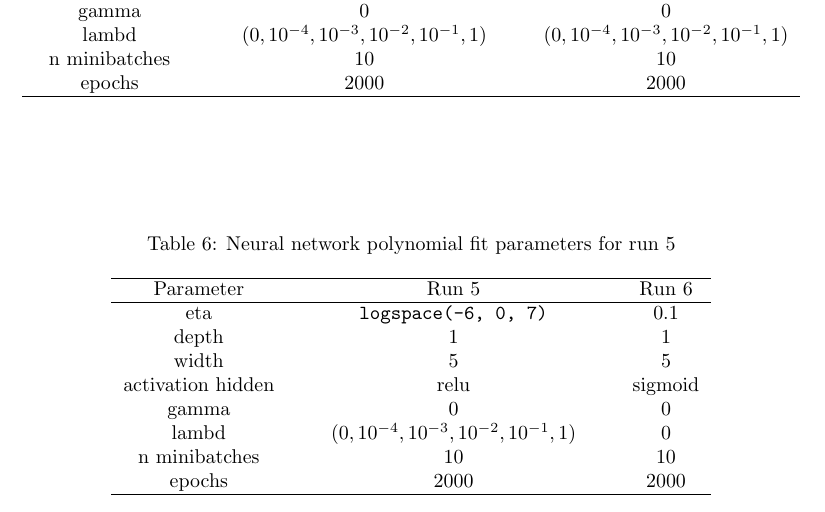
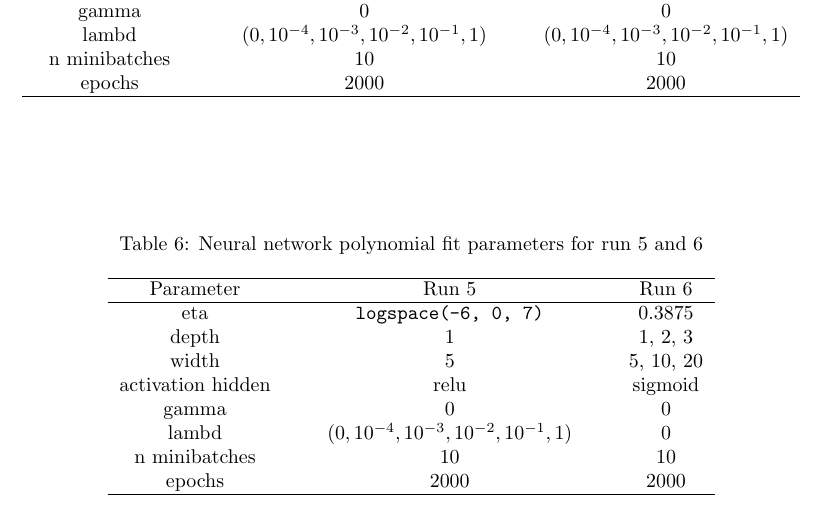
Before and after one commit to tabjone/FYS-STK4155_P2, a LaTeX paper (tex/main.tex, which reads tex/method_B.tex): part of page 12 of 43, cut so that both start at the same text. Compiled offline with pdfLaTeX.

Commit message:
Updated table

```diff
--- a/tex/method_B.tex
+++ b/tex/method_B.tex
@@ -57,15 +57,15 @@ with different parameters described in table \ref{tab:NN_polynomial_parameters1}
 
 \begin{table}[htpb]
 \centering
-\caption{Neural network polynomial fit parameters for run 5}
+\caption{Neural network polynomial fit parameters for run 5 and 6}
 \label{tab:NN_polynomial_parameters3}
 \begin{tabular}{c@{\hspace{1cm}} c@{\hspace{1cm}} c}
 	\hline
 	Parameter & Run 5 & Run 6  \\
 	\hline
-	eta  & \verb|logspace(-6, 0, 7)| & 0.1 \\
-	depth  & 1 & 1 \\
-	width  & 5 & 5 \\
+	eta  & \verb|logspace(-6, 0, 7)| & 0.3875 \\
+	depth  & 1 & 1, 2, 3 \\
+	width  & 5 & 5, 10, 20 \\
 	activation hidden & relu & sigmoid \\
 	gamma & 0 & 0 \\
 	lambd & $(0, 10^{-4}, 10^{-3}, 10^{-2}, 10^{-1}, 1)$ & 0 \\
```
